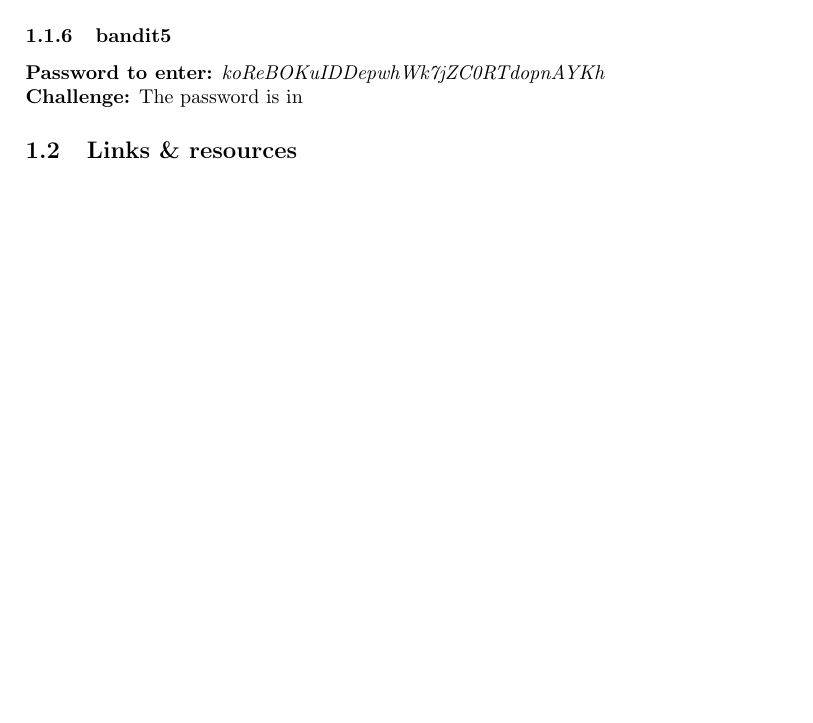
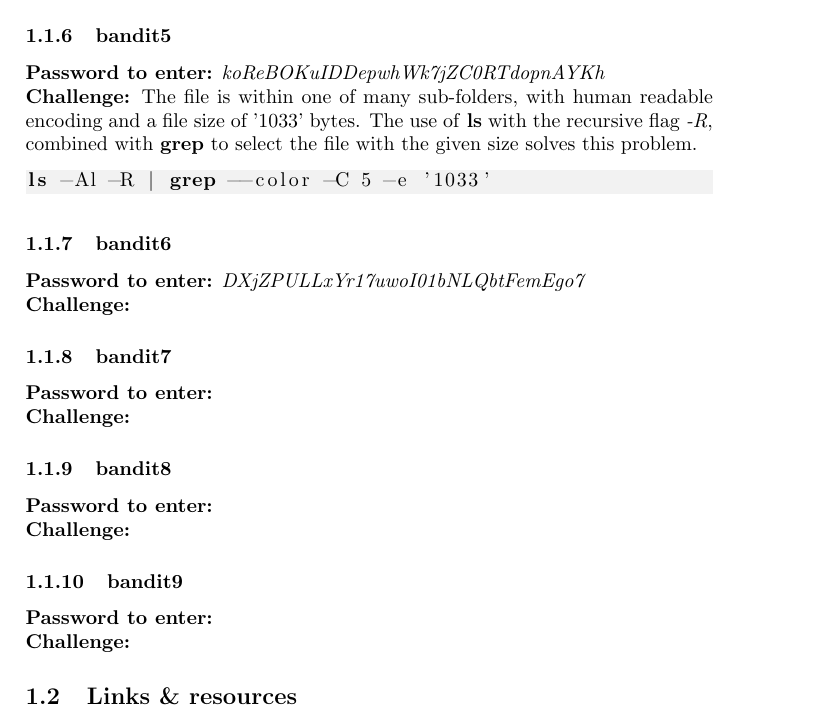
Before and after one commit to G-Rowell/wargames, a LaTeX document (bandit/bandit.tex): part of page 2 of 2, cut so that both start at the same text, the shorter picture padded with empty space. Compiled offline with pdfLaTeX.

Commit message:
Bandit 5 documented

```diff
--- a/bandit/bandit.tex
+++ b/bandit/bandit.tex
@@ -21,7 +21,7 @@
     stepnumber=1,                    % the step between two line-numbers. If it's 1, each line will be numbered
     %stringstyle=\color{red},     % string literal style
     tabsize=2,                     % sets default tabsize to 2 spaces
-    morekeywords={ssh, ls, less}
+    morekeywords={ssh, ls, less, grep}
 }
 
 \newcommand{\pass}[1]{\textbf{Password to enter:} \textit{#1}\\}
@@ -79,7 +79,26 @@ less ./-file0[0-9]
 
 \subsubsection{bandit5}
 \pass{koReBOKuIDDepwhWk7jZC0RTdopnAYKh}
-\chall The password is in
+\chall The file is within one of many sub-folders, with human readable encoding and a file size of '1033' bytes. The use of \textbf{ls} with the recursive flag \textit{-R}, combined with \textbf{grep} to select the file with the given size solves this problem.
+\begin{lstlisting}
+ls -Al -R | grep --color -C 5 -e '1033'
+\end{lstlisting}
+
+\subsubsection{bandit6}
+\pass{DXjZPULLxYr17uwoI01bNLQbtFemEgo7}
+\chall
+
+\subsubsection{bandit7}
+\pass{ }
+\chall
+
+\subsubsection{bandit8}
+\pass{ }
+\chall
+
+\subsubsection{bandit9}
+\pass{ }
+\chall
 
 \subsection{Links \& resources}
 \begin{enumerate}
```
Also changed, not shown: bandit/bandit.pdf.
